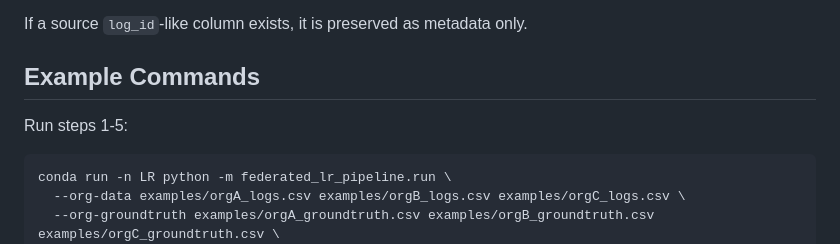
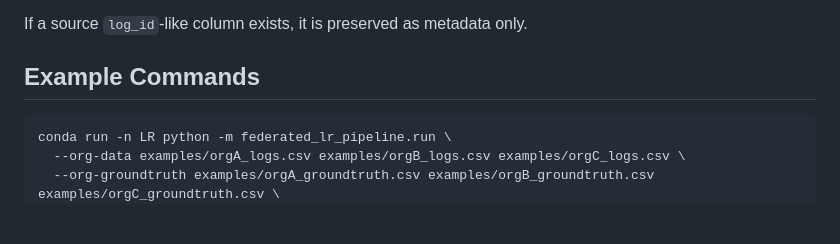
Before and after one commit to AlienX2001/FLR-for-SIEM-analytics, a Markdown page: README.md, the part around the change. GitHub-like rendering; blank space fills up the shorter version.

````diff
--- a/README.md
+++ b/README.md
@@ -100,8 +100,6 @@ If a source `log_id`-like column exists, it is preserved as metadata only.
 
 ## Example Commands
 
-Run steps 1-5:
-
 ```bash
 conda run -n LR python -m federated_lr_pipeline.run \
   --org-data examples/orgA_logs.csv examples/orgB_logs.csv examples/orgC_logs.csv \
````
